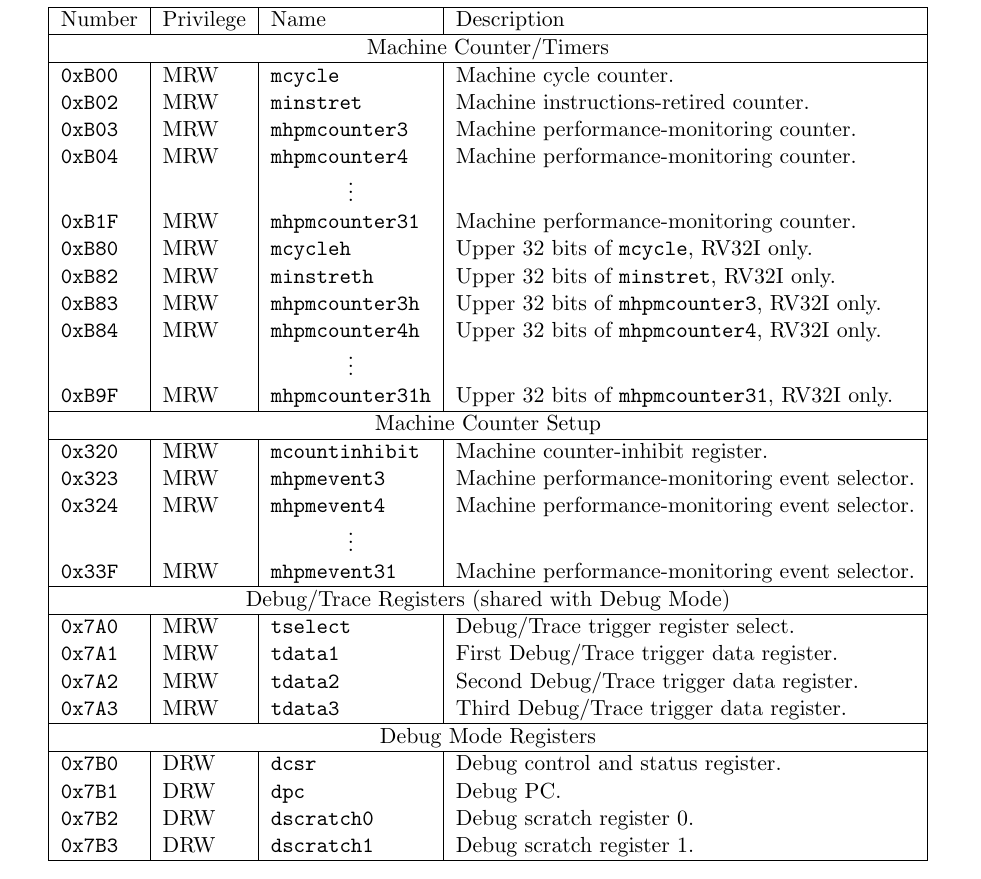
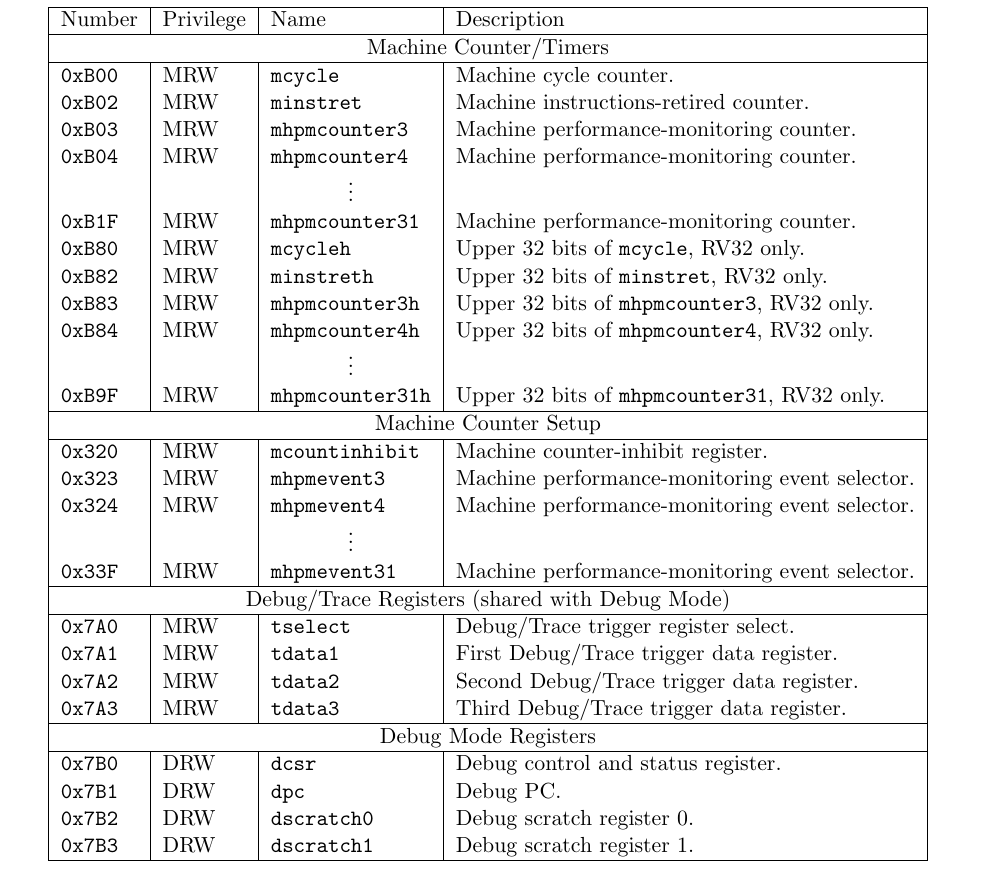
Before and after one commit to riscv/riscv-isa-manual, a LaTeX thesis (src/riscv-privileged.tex, which reads src/priv-csrs.tex): part of page 23 of 109, cut so that both start at the same text. Compiled offline with pdfLaTeX.

Commit message:
Use RV32 consistently in the CSR listing
Concerns issue #440

```diff
--- a/src/priv-csrs.tex
+++ b/src/priv-csrs.tex
@@ -334,12 +334,12 @@ Number    & Privilege & Name & Description \\
 \tt 0xB04 & MRW  &\tt mhpmcounter4   & Machine performance-monitoring counter. \\
 & & \multicolumn{1}{c|}{\vdots} & \ \\
 \tt 0xB1F & MRW  &\tt mhpmcounter31  & Machine performance-monitoring counter. \\
-\tt 0xB80 & MRW  &\tt mcycleh        & Upper 32 bits of {\tt mcycle}, RV32I only. \\
-\tt 0xB82 & MRW  &\tt minstreth      & Upper 32 bits of {\tt minstret}, RV32I only. \\
-\tt 0xB83 & MRW  &\tt mhpmcounter3h  & Upper 32 bits of {\tt mhpmcounter3}, RV32I only. \\
-\tt 0xB84 & MRW  &\tt mhpmcounter4h  & Upper 32 bits of {\tt mhpmcounter4}, RV32I only. \\
+\tt 0xB80 & MRW  &\tt mcycleh        & Upper 32 bits of {\tt mcycle}, RV32 only. \\
+\tt 0xB82 & MRW  &\tt minstreth      & Upper 32 bits of {\tt minstret}, RV32 only. \\
+\tt 0xB83 & MRW  &\tt mhpmcounter3h  & Upper 32 bits of {\tt mhpmcounter3}, RV32 only. \\
+\tt 0xB84 & MRW  &\tt mhpmcounter4h  & Upper 32 bits of {\tt mhpmcounter4}, RV32 only. \\
 & & \multicolumn{1}{c|}{\vdots} & \ \\
-\tt 0xB9F & MRW  &\tt mhpmcounter31h & Upper 32 bits of {\tt mhpmcounter31}, RV32I only. \\
+\tt 0xB9F & MRW  &\tt mhpmcounter31h & Upper 32 bits of {\tt mhpmcounter31}, RV32 only. \\
 \hline
 \multicolumn{4}{|c|}{Machine Counter Setup} \\
 \hline
```
Also changed, not shown: src/priv-csrs.tex (14 more changed lines).
